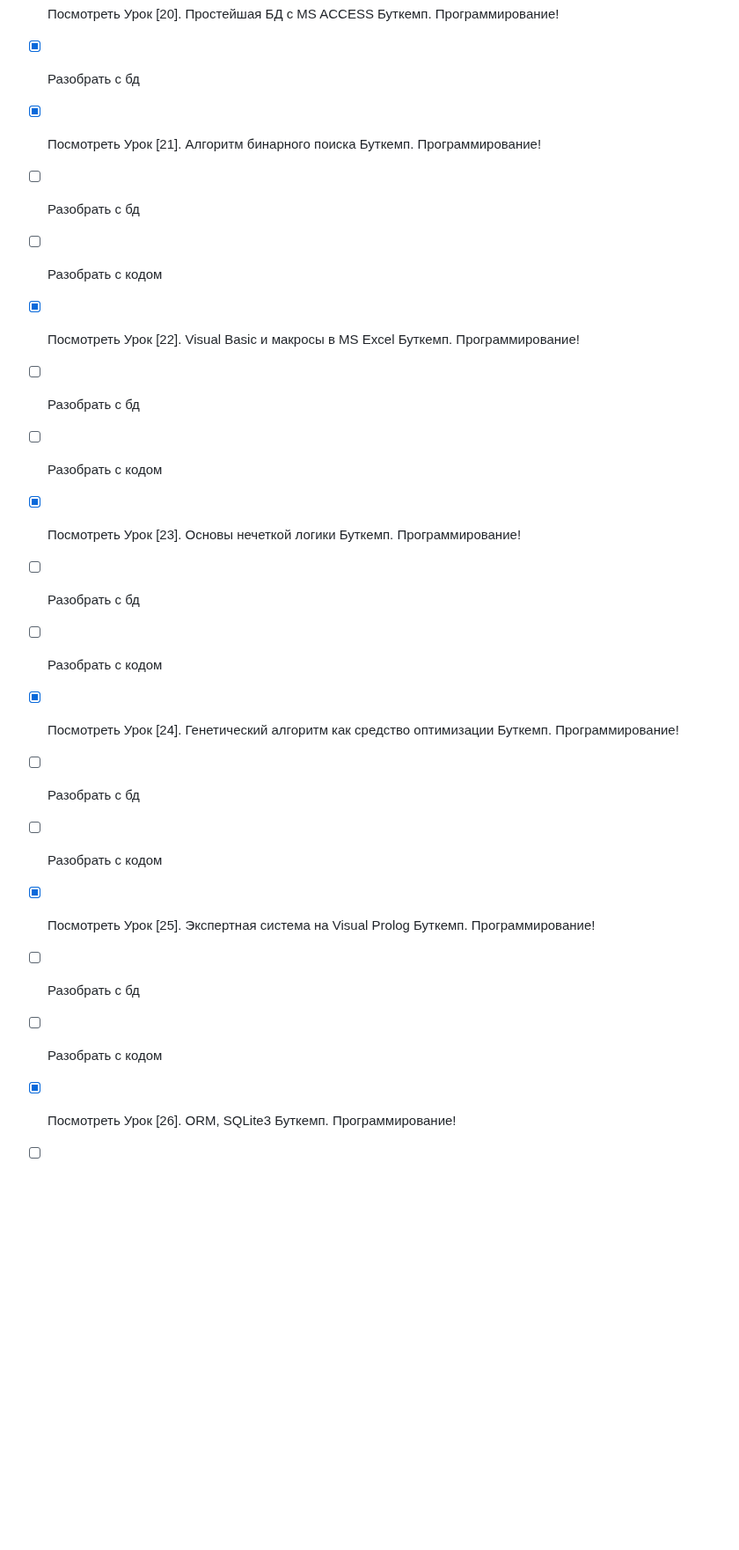
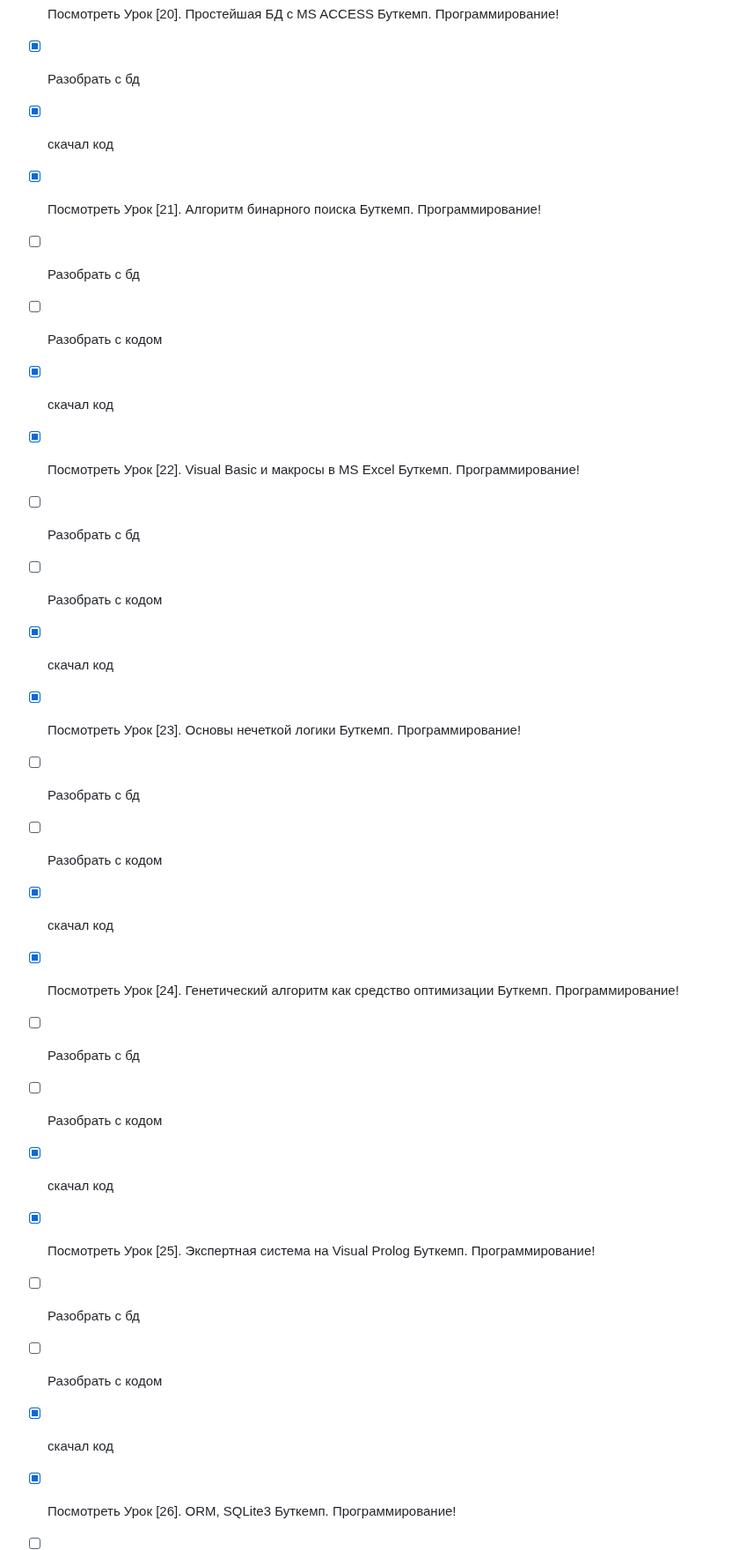
Before and after one commit to Giboson/Exemples, a Markdown page: formating_code/Kanban_cal/date_time.md, the part around one of its changes. Shown at 88% size. Rendered like a GitHub page; blank space fills up the shorter version.

```diff
--- a/formating_code/Kanban_cal/date_time.md
+++ b/formating_code/Kanban_cal/date_time.md
@@ -32,26 +32,26 @@
 - [x] Посмотреть Урок [20]. Простейшая БД с MS ACCESS Буткемп. Программирование!
 - [x] Разобрать с бд
-
+- [x] скачал код
 - [x] Посмотреть Урок [21]. Алгоритм бинарного поиска Буткемп. Программирование!
 - [ ] Разобрать с бд
 - [ ] Разобрать с кодом
-
+- [x] скачал код
 - [x] Посмотреть Урок [22]. Visual Basic и макросы в MS Excel Буткемп. Программирование!
 - [ ] Разобрать с бд
 - [ ] Разобрать с кодом
-
+- [x] скачал код
 - [x] Посмотреть Урок [23]. Основы нечеткой логики Буткемп. Программирование!
 - [ ] Разобрать с бд
 - [ ] Разобрать с кодом
-
+- [x] скачал код
 - [x] Посмотреть Урок [24]. Генетический алгоритм как средство оптимизации Буткемп. Программирование!
 - [ ] Разобрать с бд
 - [ ] Разобрать с кодом
-
+- [x] скачал код
 - [x] Посмотреть Урок [25]. Экспертная система на Visual Prolog Буткемп. Программирование!
 - [ ] Разобрать с бд
 - [ ] Разобрать с кодом
-
+- [x] скачал код
 - [x] Посмотреть Урок [26]. ORM, SQLite3 Буткемп. Программирование!
 - [ ] Разобрать с бд
 - [ ] Разобрать с кодом
```
Also changed, not shown: other parts of formating_code/Kanban_cal/date_time.md (+11 -10 lines).
